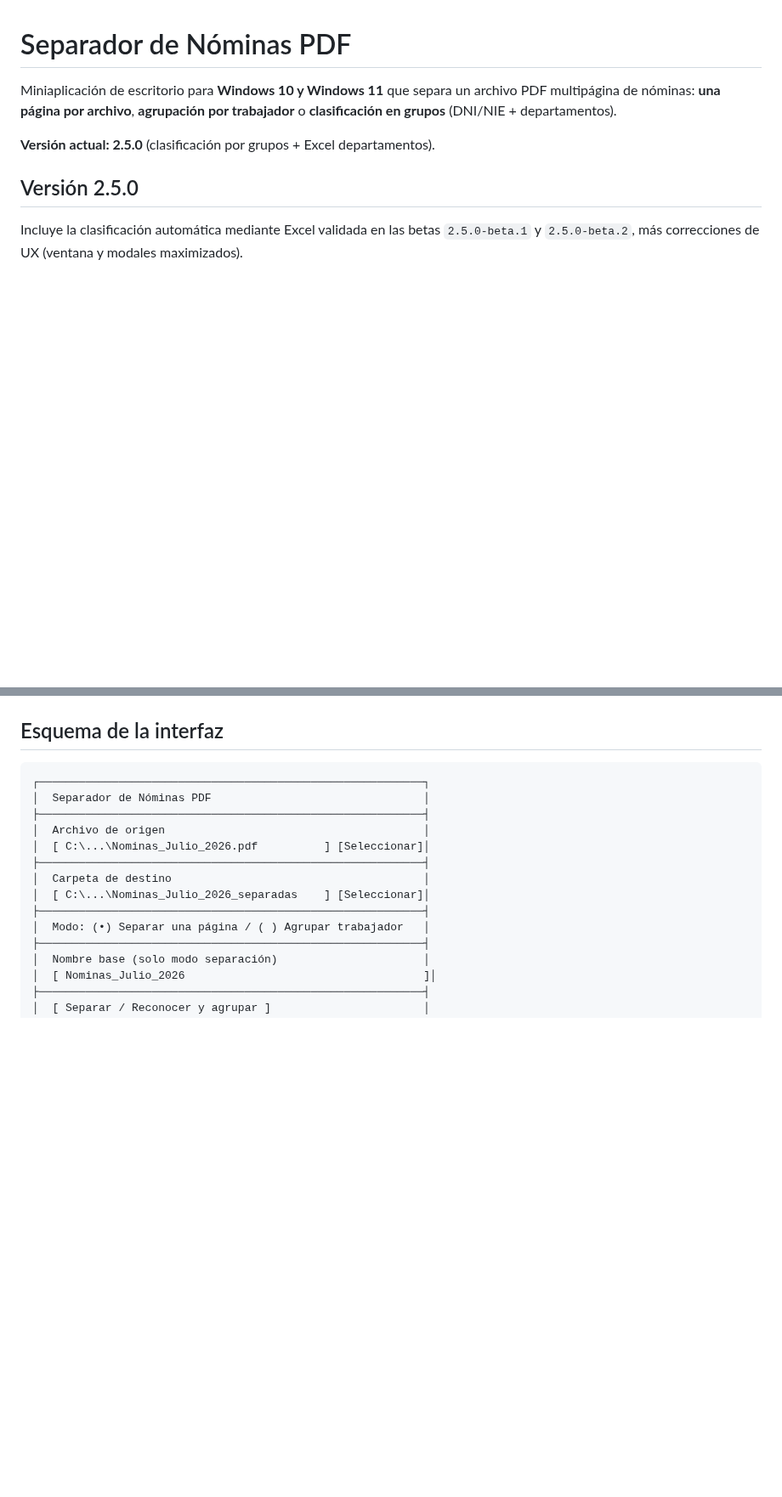
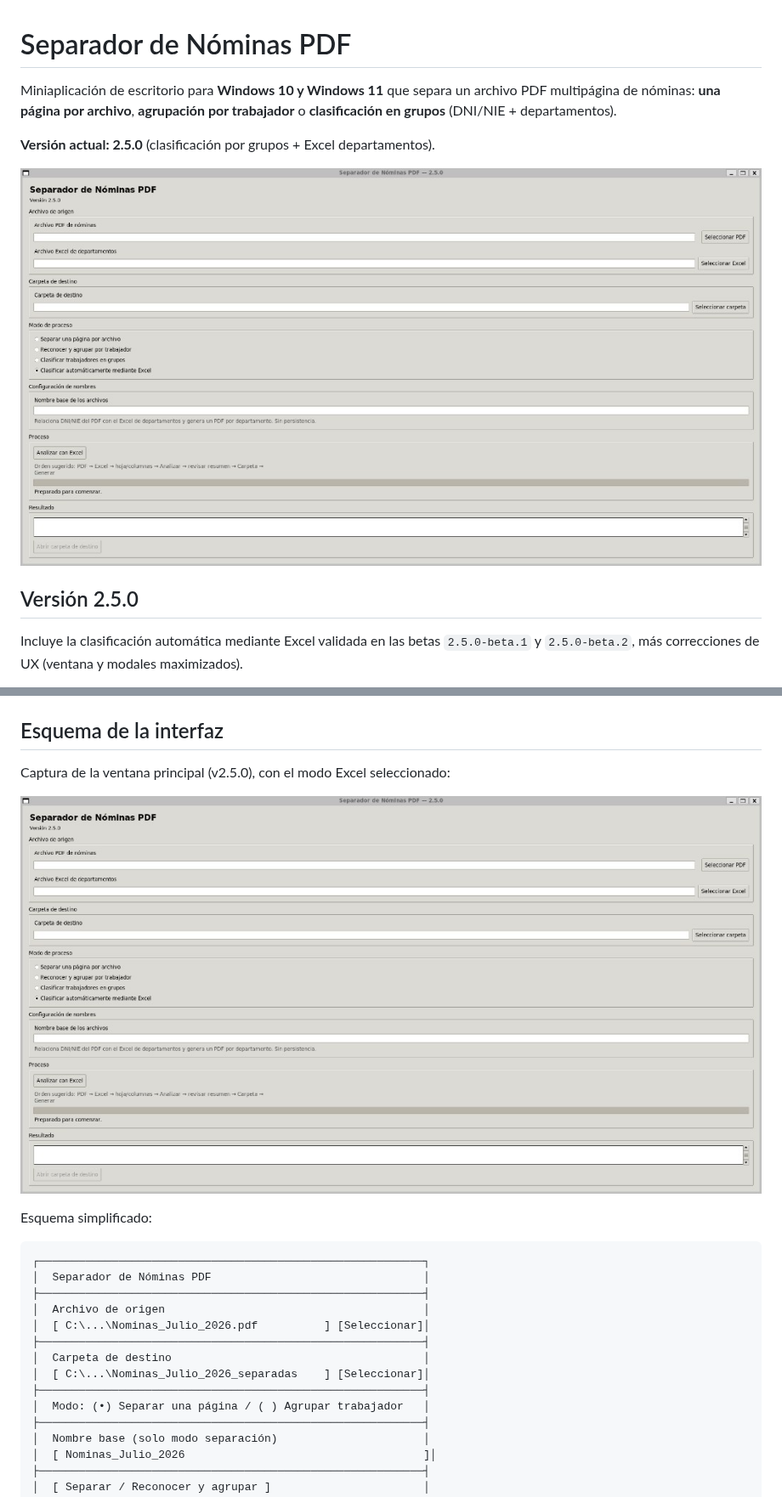
Before and after one commit to AntonioZurano/SeparadorNominas, a Markdown page: README.md, 2 parts joined by grey strips. Shown at 85% size. Drawn GitHub-style; pictures changed too: assets/pantalla-principal.jpg (added); blank space fills up the shorter version.

Commit message:
docs: añade captura de la pantalla principal al README
Co-authored-by: Cursor <cursoragent@cursor.com>

````diff
--- a/README.md
+++ b/README.md
@@ -5,6 +5,8 @@ archivo PDF multipágina de nóminas: **una página por archivo**, **agrupación
 por trabajador** o **clasificación en grupos** (DNI/NIE + departamentos).
 
 **Versión actual: 2.5.0** (clasificación por grupos + Excel departamentos).
+
+![Pantalla principal de Separador de Nóminas PDF 2.5.0](assets/pantalla-principal.jpg)
 
 ## Versión 2.5.0
 
@@ -75,6 +77,12 @@ Todo el proceso se ejecuta **en local**, sin subir archivos ni datos a Internet.
 - Validaciones y mensajes de error comprensibles.
 
 ## Esquema de la interfaz
+
+Captura de la ventana principal (v2.5.0), con el modo Excel seleccionado:
+
+![Pantalla principal de Separador de Nóminas PDF](assets/pantalla-principal.jpg)
+
+Esquema simplificado:
 
 ```text
 ┌──────────────────────────────────────────────────────────┐
````
Also changed, not shown: CHANGELOG.md (+5 -0 lines), assets/README.md (+6 -0 lines).
